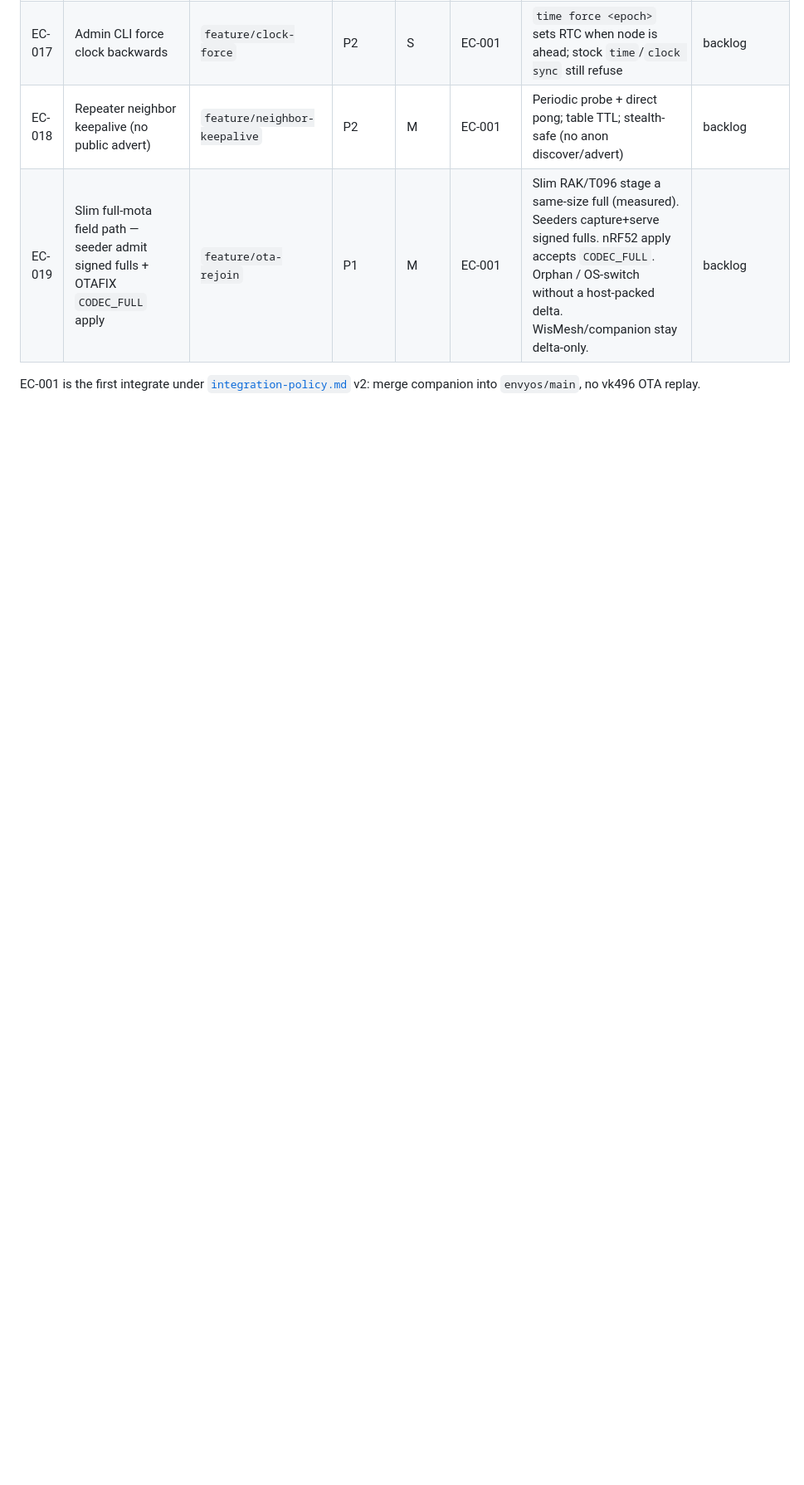
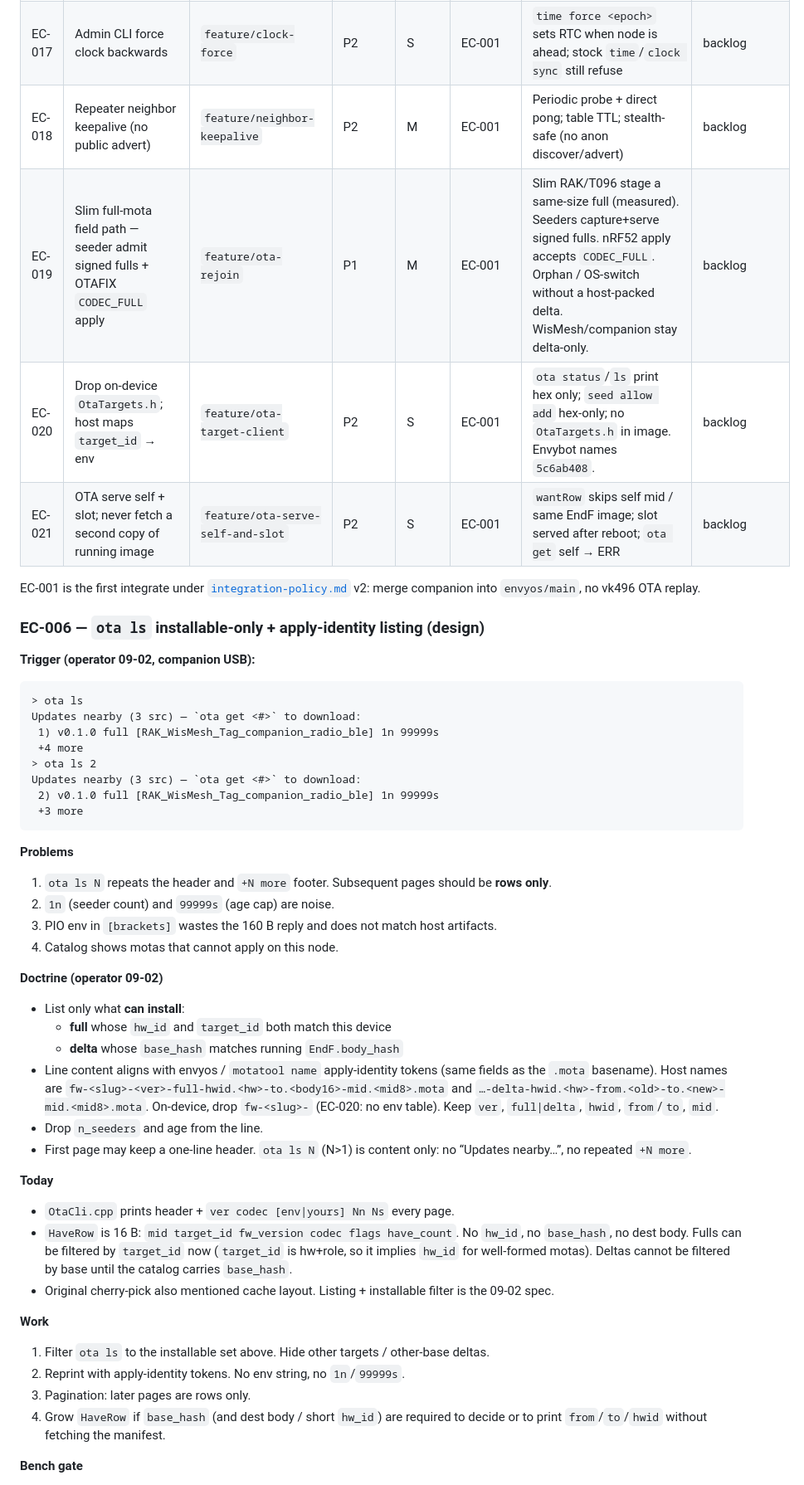
Before and after one commit to MeshEnvy/envyos, a Markdown page: packages-meta/meshcore/BACKLOG.md, the part around one of its changes. Shown at 83% size. Rendered like a GitHub page; blank space fills up the shorter version.

Commit message:
docs(meshcore): backlog ota ls installable
Co-authored-by: Cursor <cursoragent@cursor.com>

````diff
--- a/packages-meta/meshcore/BACKLOG.md
+++ b/packages-meta/meshcore/BACKLOG.md
@@ -38,5 +38,54 @@ Enterprise index: `ops/initiatives/envyos-backlog.md` (summary rows only).
 | EC-017 | Admin CLI force clock backwards | `feature/clock-force` | P2 | S | EC-001 | `time force <epoch>` sets RTC when node is ahead; stock `time`/`clock sync` still refuse | backlog |
 | EC-018 | Repeater neighbor keepalive (no public advert) | `feature/neighbor-keepalive` | P2 | M | EC-001 | Periodic probe + direct pong; table TTL; stealth-safe (no anon discover/advert) | backlog |
 | EC-019 | Slim full-mota field path — seeder admit signed fulls + OTAFIX `CODEC_FULL` apply | `feature/ota-rejoin` | P1 | M | EC-001 | Slim RAK/T096 stage a same-size full (measured). Seeders capture+serve signed fulls. nRF52 apply accepts `CODEC_FULL`. Orphan / OS-switch without a host-packed delta. WisMesh/companion stay delta-only. | backlog |
+| EC-020 | Drop on-device `OtaTargets.h`; host maps `target_id` → env | `feature/ota-target-client` | P2 | S | EC-001 | `ota status`/`ls` print hex only; `seed allow add` hex-only; no `OtaTargets.h` in image. Envybot names `5c6ab408`. | backlog |
+| EC-021 | OTA serve self + slot; never fetch a second copy of running image | `feature/ota-serve-self-and-slot` | P2 | S | EC-001 | `wantRow` skips self mid / same EndF image; slot served after reboot; `ota get` self → ERR | backlog |
 
 EC-001 is the first integrate under [`integration-policy.md`](../../envyos/docs/integration-policy.md) v2: merge companion into `envyos/main`, no vk496 OTA replay.
+
+### EC-006 — `ota ls` installable-only + apply-identity listing (design)
+
+**Trigger (operator 09-02, companion USB):**
+
+```
+> ota ls
+Updates nearby (3 src) — `ota get <#>` to download:
+ 1) v0.1.0 full [RAK_WisMesh_Tag_companion_radio_ble] 1n 99999s
+ +4 more
+> ota ls 2
+Updates nearby (3 src) — `ota get <#>` to download:
+ 2) v0.1.0 full [RAK_WisMesh_Tag_companion_radio_ble] 1n 99999s
+ +3 more
+```
+
+**Problems**
+
+1. `ota ls N` repeats the header and `+N more` footer. Subsequent pages should be **rows only**.
+2. `1n` (seeder count) and `99999s` (age cap) are noise.
+3. PIO env in `[brackets]` wastes the 160 B reply and does not match host artifacts.
+4. Catalog shows motas that cannot apply on this node.
+
+**Doctrine (operator 09-02)**
+
+- List only what **can install**:
+  - **full** whose `hw_id` and `target_id` both match this device
+  - **delta** whose `base_hash` matches running `EndF.body_hash`
+- Line content aligns with envyos / `motatool name` apply-identity tokens (same fields as the `.mota` basename). Host names are `fw-<slug>-<ver>-full-hwid.<hw>-to.<body16>-mid.<mid8>.mota` and `…-delta-hwid.<hw>-from.<old>-to.<new>-mid.<mid8>.mota`. On-device, drop `fw-<slug>-` (EC-020: no env table). Keep `ver`, `full|delta`, `hwid`, `from`/`to`, `mid`.
+- Drop `n_seeders` and age from the line.
+- First page may keep a one-line header. `ota ls N` (N>1) is content only: no “Updates nearby…”, no repeated `+N more`.
+
+**Today**
+
+- `OtaCli.cpp` prints header + `ver codec [env|yours] Nn Ns` every page.
+- `HaveRow` is 16 B: `mid target_id fw_version codec flags have_count`. No `hw_id`, no `base_hash`, no dest body. Fulls can be filtered by `target_id` now (`target_id` is hw+role, so it implies `hw_id` for well-formed motas). Deltas cannot be filtered by base until the catalog carries `base_hash`.
+- Original cherry-pick also mentioned cache layout. Listing + installable filter is the 09-02 spec.
+
+**Work**
+
+1. Filter `ota ls` to the installable set above. Hide other targets / other-base deltas.
+2. Reprint with apply-identity tokens. No env string, no `1n`/`99999s`.
+3. Pagination: later pages are rows only.
+4. Grow `HaveRow` if `base_hash` (and dest body / short `hw_id`) are required to decide or to print `from`/`to`/`hwid` without fetching the manifest.
+
+**Bench gate**
+
````
Also changed, not shown: other parts of packages-meta/meshcore/BACKLOG.md (+22 -4 lines), MEMORY.md (+3 -1 lines).
